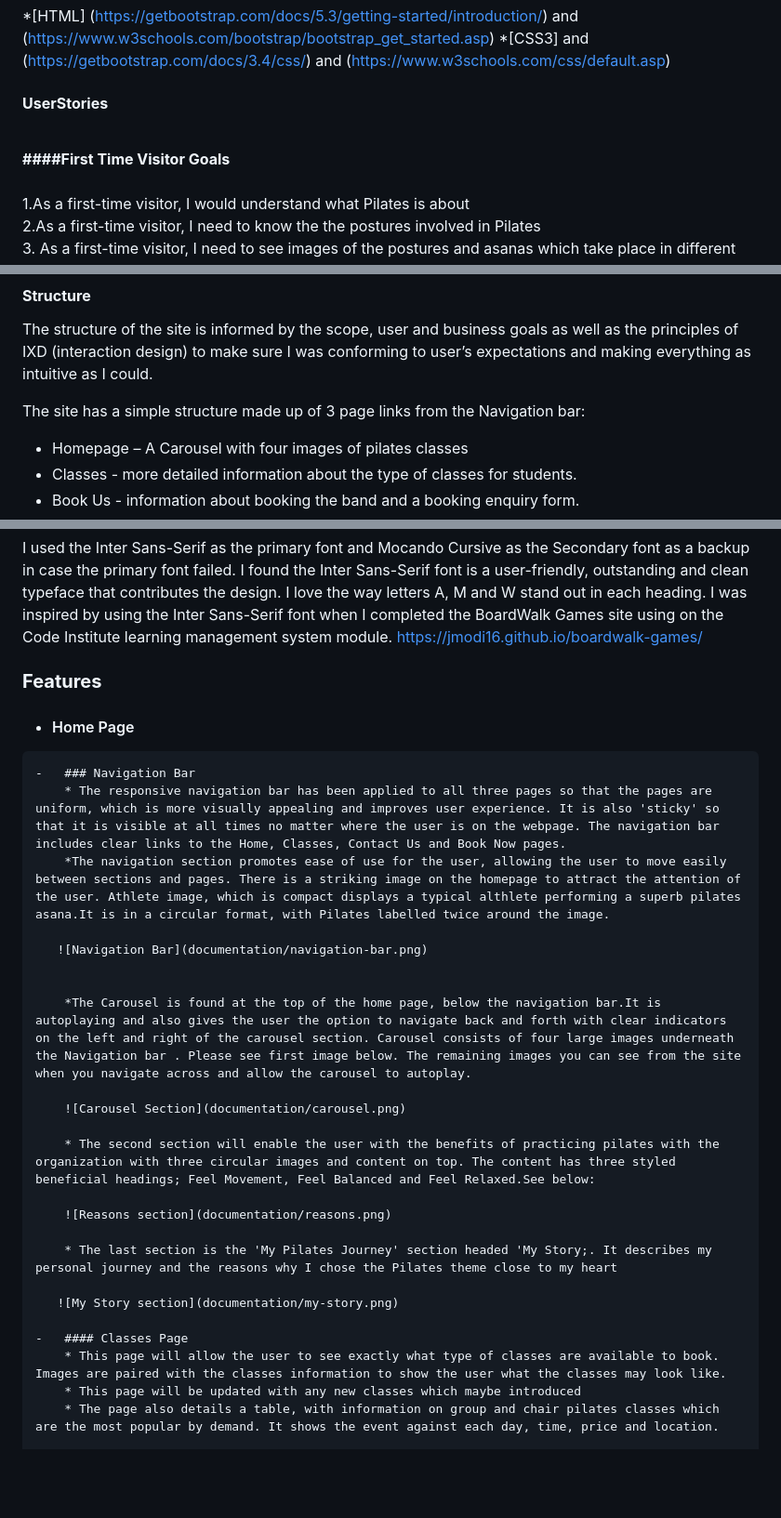
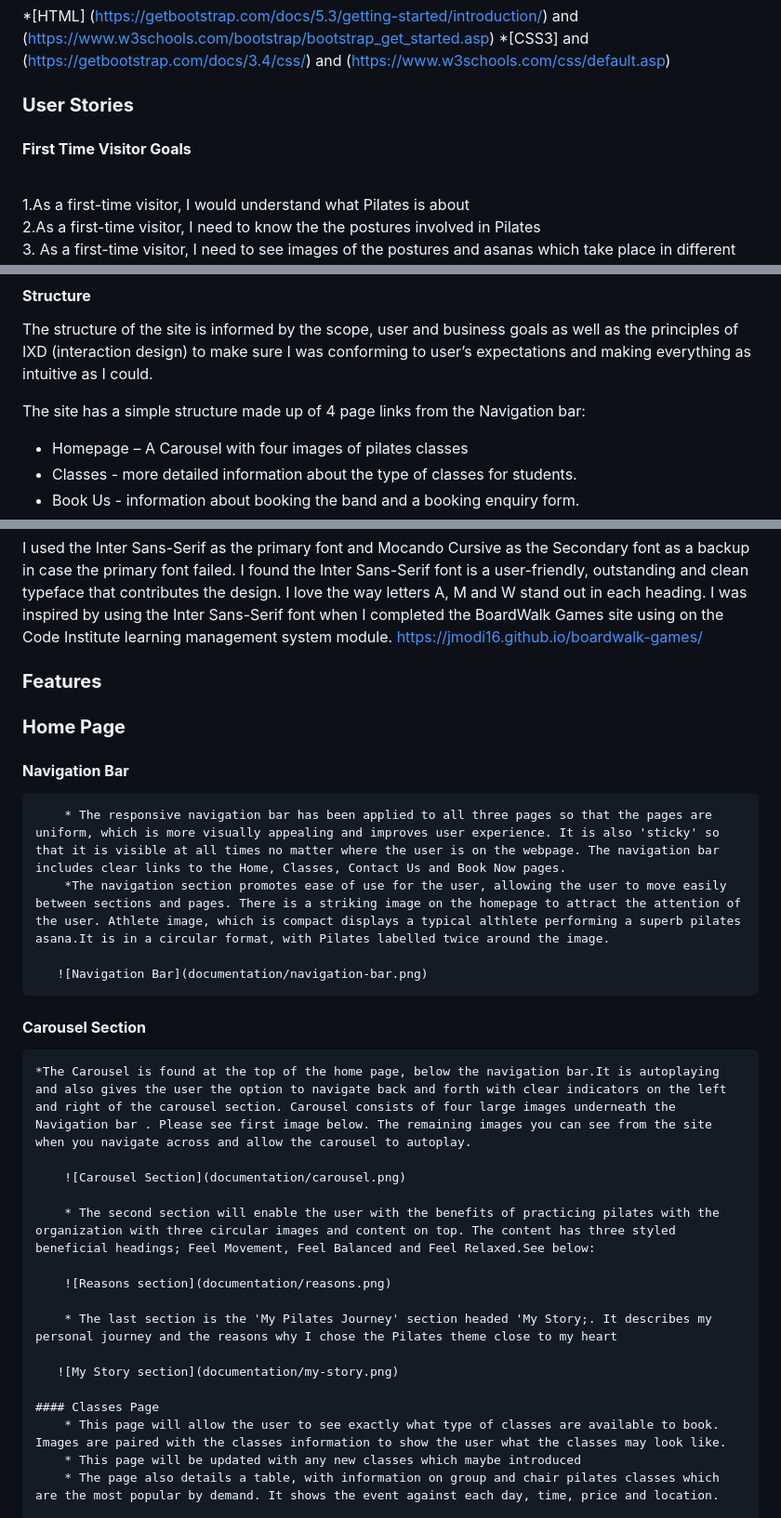
Before and after one commit to JModi16/Pilates, a Markdown page: README.md, 3 parts joined by grey strips. Shown at 93% size. Drawn GitHub-style; blank space fills up the shorter version.

```diff
--- a/README.md
+++ b/README.md
@@ -38,8 +38,9 @@ The website created for them is a four-page website enabling students and potent
 *[HTML] (https://getbootstrap.com/docs/5.3/getting-started/introduction/) and (https://www.w3schools.com/bootstrap/bootstrap_get_started.asp)
 *[CSS3] and (https://getbootstrap.com/docs/3.4/css/) and (https://www.w3schools.com/css/default.asp)
 
-#### **UserStories**
-<br/>**####First Time Visitor Goals**
+### **User Stories**
+
+#### **First Time Visitor Goals**
 <br/>1.As a first-time visitor, I would understand what Pilates is about
 2.As a first-time visitor, I need to know the the postures involved in Pilates
 3\. As a first-time visitor, I need to see images of the postures and asanas which take place in different classes. The site needs to be visually appealing with catchy images.
@@ -63,7 +64,7 @@ INFORMATION TO FOLLOW
 
 The structure of the site is informed by the scope, user and business goals as well as the principles of IXD (interaction design) to make sure I was conforming to user’s expectations and making everything as intuitive as I could.
 
-The site has a simple structure made up of 3 page links from the Navigation bar:
+The site has a simple structure made up of 4 page links from the Navigation bar:
 * Homepage – A  Carousel with four images of pilates classes
 * Classes - more detailed information about the type of classes for students.
 * Book Us - information about booking the band and a booking enquiry form.
@@ -91,16 +92,16 @@ I used the Inter Sans-Serif as the primary font and Mocando Cursive as the Secon
   ### **Features**
 
 
-   -   #### Home Page
+### **Home Page**
 
-    -   ### Navigation Bar
+ #### **Navigation Bar**
         * The responsive navigation bar has been applied to all three pages so that the pages are uniform, which is more visually appealing and improves user experience. It is also 'sticky' so that it is visible at all times no matter where the user is on the webpage. The navigation bar includes clear links to the Home, Classes, Contact Us and Book Now pages.
         *The navigation section promotes ease of use for the user, allowing the user to move easily between sections and pages. There is a striking image on the homepage to attract the attention of the user. Athlete image, which is compact displays a typical althlete performing a superb pilates asana.It is in a circular format, with Pilates labelled twice around the image.
 
        ![Navigation Bar](documentation/navigation-bar.png)
 
-
-        *The Carousel is found at the top of the home page, below the navigation bar.It is autoplaying and also gives the user the option to navigate back and forth with clear indicators on the left and right of the carousel section. Carousel consists of four large images underneath the Navigation bar . Please see first image below. The remaining images you can see from the site when you navigate across and allow the carousel to autoplay.
+#### **Carousel Section**
+	*The Carousel is found at the top of the home page, below the navigation bar.It is autoplaying and also gives the user the option to navigate back and forth with clear indicators on the left and right of the carousel section. Carousel consists of four large images underneath the Navigation bar . Please see first image below. The remaining images you can see from the site when you navigate across and allow the carousel to autoplay.
 
         ![Carousel Section](documentation/carousel.png)
 
@@ -112,7 +113,7 @@ I used the Inter Sans-Serif as the primary font and Mocando Cursive as the Secon
 
        ![My Story section](documentation/my-story.png)
 
-    -   #### Classes Page
+    #### Classes Page
         * This page will allow the user to see exactly what type of classes are available to book. Images are paired with the classes information to show the user what the classes may look like.
         * This page will be updated with any new classes which maybe introduced
         * The page also details a table, with information on group and chair pilates classes which are the most popular by demand. It shows the event against each day, time, price and location.
```
Also changed, not shown: other parts of README.md (+1 -1 lines).
